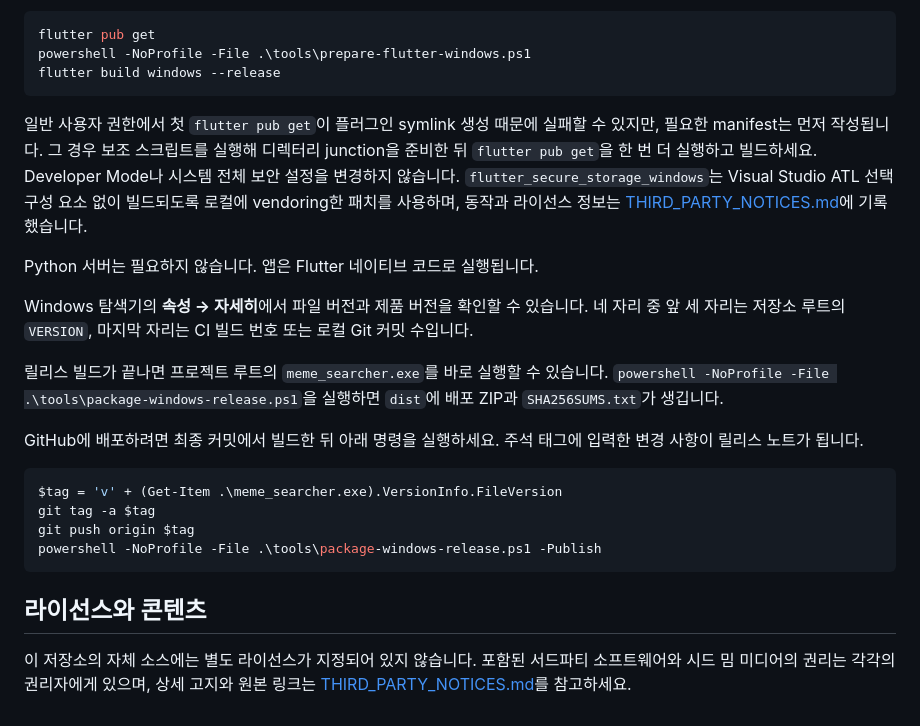
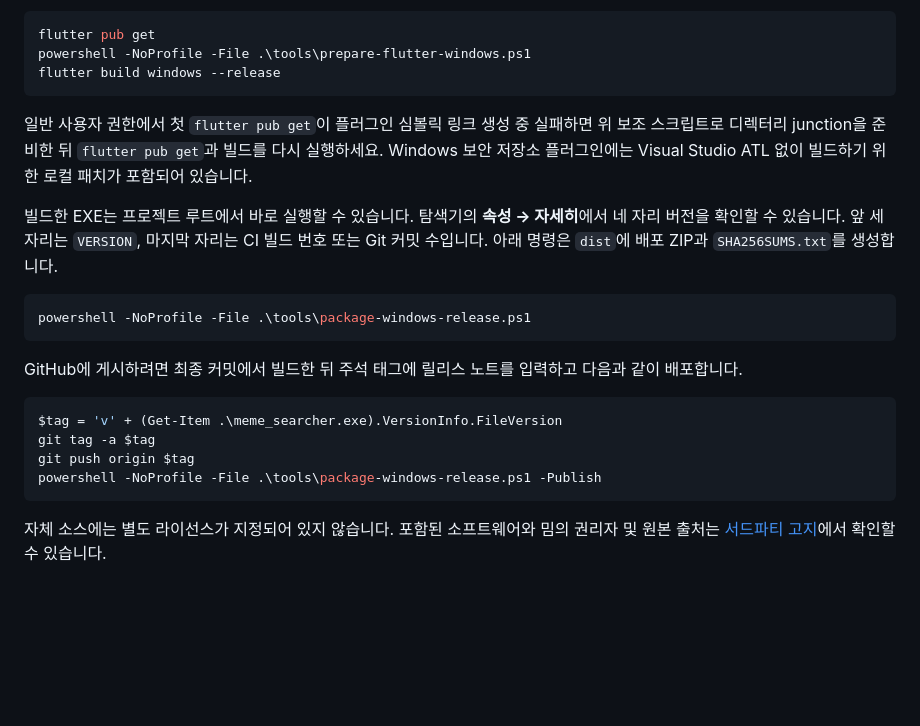
Before and after one commit to JJHbrams/meme-searcher, a Markdown page: README.md, the part around one of its changes. GitHub-like rendering; folded sections open; blank space fills up the shorter version.

````diff
--- a/README.md
+++ b/README.md
@@ -30,15 +48,15 @@ powershell -NoProfile -File .\tools\prepare-flutter-windows.ps1
 flutter build windows --release
 ```
 
-일반 사용자 권한에서 첫 `flutter pub get`이 플러그인 symlink 생성 때문에 실패할 수 있지만, 필요한 manifest는 먼저 작성됩니다. 그 경우 보조 스크립트를 실행해 디렉터리 junction을 준비한 뒤 `flutter pub get`을 한 번 더 실행하고 빌드하세요. Developer Mode나 시스템 전체 보안 설정을 변경하지 않습니다. `flutter_secure_storage_windows`는 Visual Studio ATL 선택 구성 요소 없이 빌드되도록 로컬에 vendoring한 패치를 사용하며, 동작과 라이선스 정보는 [THIRD_PARTY_NOTICES.md](THIRD_PARTY_NOTICES.md)에 기록했습니다.
+일반 사용자 권한에서 첫 `flutter pub get`이 플러그인 심볼릭 링크 생성 중 실패하면 위 보조 스크립트로 디렉터리 junction을 준비한 뒤 `flutter pub get`과 빌드를 다시 실행하세요. Windows 보안 저장소 플러그인에는 Visual Studio ATL 없이 빌드하기 위한 로컬 패치가 포함되어 있습니다.
 
-Python 서버는 필요하지 않습니다. 앱은 Flutter 네이티브 코드로 실행됩니다.
+빌드한 EXE는 프로젝트 루트에서 바로 실행할 수 있습니다. 탐색기의 **속성 → 자세히**에서 네 자리 버전을 확인할 수 있습니다. 앞 세 자리는 `VERSION`, 마지막 자리는 CI 빌드 번호 또는 Git 커밋 수입니다. 아래 명령은 `dist`에 배포 ZIP과 `SHA256SUMS.txt`를 생성합니다.
 
-Windows 탐색기의 **속성 → 자세히**에서 파일 버전과 제품 버전을 확인할 수 있습니다. 네 자리 중 앞 세 자리는 저장소 루트의 `VERSION`, 마지막 자리는 CI 빌드 번호 또는 로컬 Git 커밋 수입니다.
+```powershell
+powershell -NoProfile -File .\tools\package-windows-release.ps1
+```
 
-릴리스 빌드가 끝나면 프로젝트 루트의 `meme_searcher.exe`를 바로 실행할 수 있습니다. `powershell -NoProfile -File .\tools\package-windows-release.ps1`을 실행하면 `dist`에 배포 ZIP과 `SHA256SUMS.txt`가 생깁니다.
-
-GitHub에 배포하려면 최종 커밋에서 빌드한 뒤 아래 명령을 실행하세요. 주석 태그에 입력한 변경 사항이 릴리스 노트가 됩니다.
+GitHub에 게시하려면 최종 커밋에서 빌드한 뒤 주석 태그에 릴리스 노트를 입력하고 다음과 같이 배포합니다.
 
 ```powershell
 $tag = 'v' + (Get-Item .\meme_searcher.exe).VersionInfo.FileVersion
@@ -47,6 +65,6 @@ git push origin $tag
 powershell -NoProfile -File .\tools\package-windows-release.ps1 -Publish
 ```
 
-## 라이선스와 콘텐츠
+</details>
 
-이 저장소의 자체 소스에는 별도 라이선스가 지정되어 있지 않습니다. 포함된 서드파티 소프트웨어와 시드 밈 미디어의 권리는 각각의 권리자에게 있으며, 상세 고지와 원본 링크는 [THIRD_PARTY_NOTICES.md](THIRD_PARTY_NOTICES.md)를 참고하세요.
+자체 소스에는 별도 라이선스가 지정되어 있지 않습니다. 포함된 소프트웨어와 밈의 권리자 및 원본 출처는 [서드파티 고지](THIRD_PARTY_NOTICES.md)에서 확인할 수 있습니다.
````
Also changed, not shown: other parts of README.md (+32 -14 lines), docs/media/home.png (added), docs/media/meme-drawer.jpg (added), 1 other file.
